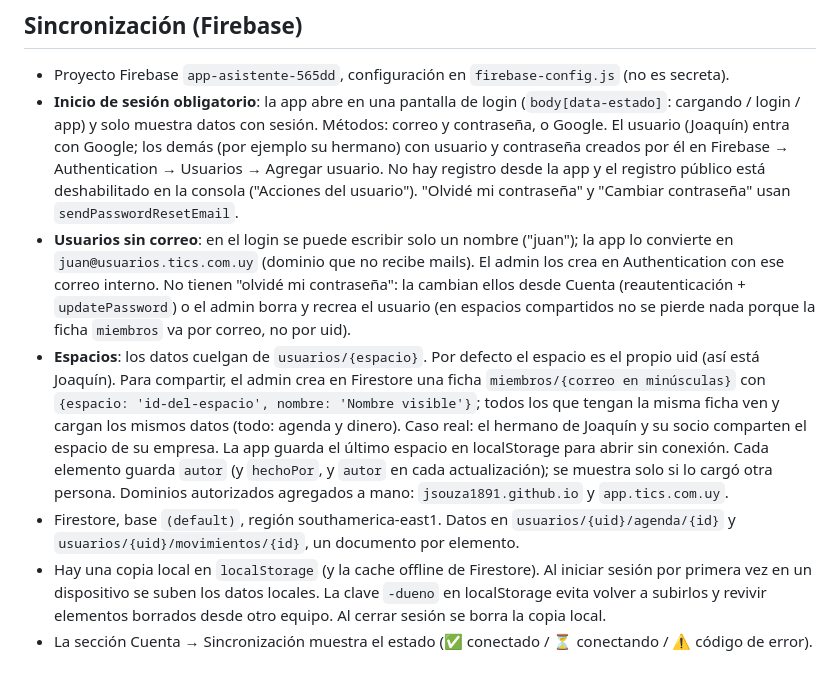
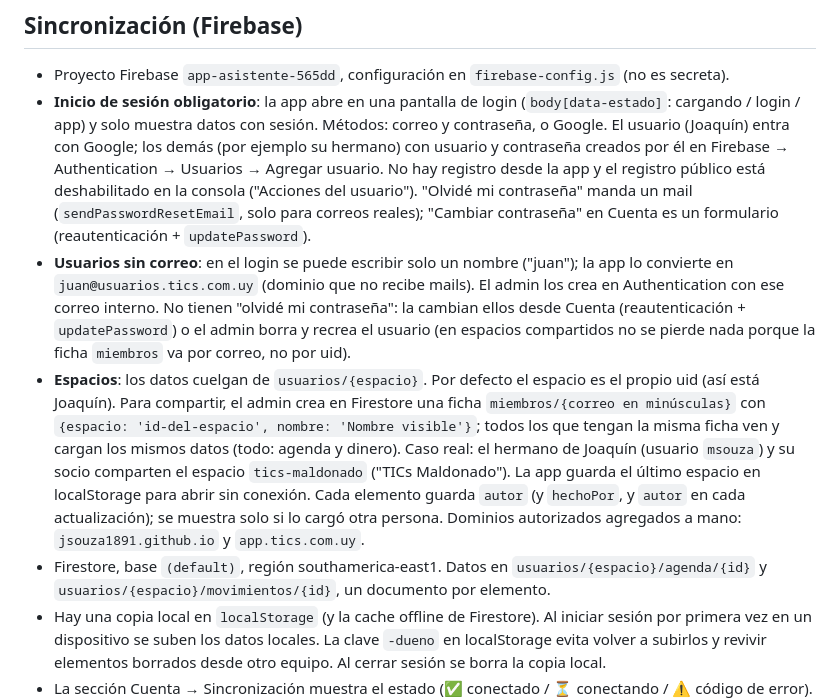
Before and after one commit to jsouza1891/TICs, a Markdown page: CLAUDE.md, the part around the change. Rendered like a GitHub page; blank space fills up the shorter version.

Commit message:
Update project notes for shared spaces and password change
Co-Authored-By: Claude Opus 5.5 <noreply@anthropic.com>
Claude-Session: https://claude.ai/code/session_01Xaa48CbxydgBu3QUfo7KbX

```diff
--- a/CLAUDE.md
+++ b/CLAUDE.md
@@ -15,10 +15,10 @@ App personal de agenda, gastos e ingresos. El usuario la usa a diario en un celu
 
 ## Sincronización (Firebase)
 - Proyecto Firebase `app-asistente-565dd`, configuración en `firebase-config.js` (no es secreta).
-- **Inicio de sesión obligatorio**: la app abre en una pantalla de login (`body[data-estado]`: cargando / login / app) y solo muestra datos con sesión. Métodos: correo y contraseña, o Google. El usuario (Joaquín) entra con Google; los demás (por ejemplo su hermano) con usuario y contraseña creados por él en Firebase → Authentication → Usuarios → Agregar usuario. No hay registro desde la app y el registro público está deshabilitado en la consola ("Acciones del usuario"). "Olvidé mi contraseña" y "Cambiar contraseña" usan `sendPasswordResetEmail`.
+- **Inicio de sesión obligatorio**: la app abre en una pantalla de login (`body[data-estado]`: cargando / login / app) y solo muestra datos con sesión. Métodos: correo y contraseña, o Google. El usuario (Joaquín) entra con Google; los demás (por ejemplo su hermano) con usuario y contraseña creados por él en Firebase → Authentication → Usuarios → Agregar usuario. No hay registro desde la app y el registro público está deshabilitado en la consola ("Acciones del usuario"). "Olvidé mi contraseña" manda un mail (`sendPasswordResetEmail`, solo para correos reales); "Cambiar contraseña" en Cuenta es un formulario (reautenticación + `updatePassword`).
 - **Usuarios sin correo**: en el login se puede escribir solo un nombre ("juan"); la app lo convierte en `juan@usuarios.tics.com.uy` (dominio que no recibe mails). El admin los crea en Authentication con ese correo interno. No tienen "olvidé mi contraseña": la cambian ellos desde Cuenta (reautenticación + `updatePassword`) o el admin borra y recrea el usuario (en espacios compartidos no se pierde nada porque la ficha `miembros` va por correo, no por uid).
-- **Espacios**: los datos cuelgan de `usuarios/{espacio}`. Por defecto el espacio es el propio uid (así está Joaquín). Para compartir, el admin crea en Firestore una ficha `miembros/{correo en minúsculas}` con `{espacio: 'id-del-espacio', nombre: 'Nombre visible'}`; todos los que tengan la misma ficha ven y cargan los mismos datos (todo: agenda y dinero). Caso real: el hermano de Joaquín y su socio comparten el espacio de su empresa. La app guarda el último espacio en localStorage para abrir sin conexión. Cada elemento guarda `autor` (y `hechoPor`, y `autor` en cada actualización); se muestra solo si lo cargó otra persona. Dominios autorizados agregados a mano: `jsouza1891.github.io` y `app.tics.com.uy`.
-- Firestore, base `(default)`, región southamerica-east1. Datos en `usuarios/{uid}/agenda/{id}` y `usuarios/{uid}/movimientos/{id}`, un documento por elemento.
+- **Espacios**: los datos cuelgan de `usuarios/{espacio}`. Por defecto el espacio es el propio uid (así está Joaquín). Para compartir, el admin crea en Firestore una ficha `miembros/{correo en minúsculas}` con `{espacio: 'id-del-espacio', nombre: 'Nombre visible'}`; todos los que tengan la misma ficha ven y cargan los mismos datos (todo: agenda y dinero). Caso real: el hermano de Joaquín (usuario `msouza`) y su socio comparten el espacio `tics-maldonado` ("TICs Maldonado"). La app guarda el último espacio en localStorage para abrir sin conexión. Cada elemento guarda `autor` (y `hechoPor`, y `autor` en cada actualización); se muestra solo si lo cargó otra persona. Dominios autorizados agregados a mano: `jsouza1891.github.io` y `app.tics.com.uy`.
+- Firestore, base `(default)`, región southamerica-east1. Datos en `usuarios/{espacio}/agenda/{id}` y `usuarios/{espacio}/movimientos/{id}`, un documento por elemento.
 - Hay una copia local en `localStorage` (y la cache offline de Firestore). Al iniciar sesión por primera vez en un dispositivo se suben los datos locales. La clave `-dueno` en localStorage evita volver a subirlos y revivir elementos borrados desde otro equipo. Al cerrar sesión se borra la copia local.
 - La sección Cuenta → Sincronización muestra el estado (✅ conectado / ⏳ conectando / ⚠️ código de error). Es la primera herramienta para diagnosticar problemas.
 - **Reglas publicadas en la consola**: iguales a `firestore.rules` con el correo real del admin en lugar de `CORREO_DEL_ADMIN` (los correos NO se escriben en el repo porque es público). Espacio propio: uid == espacio y correo en la lista. Espacio compartido: la ficha `miembros/{correo}` lo autoriza. No se exige `email_verified` porque los usuarios con contraseña creados en la consola no están verificados; por eso es clave que el registro público esté deshabilitado.
```
